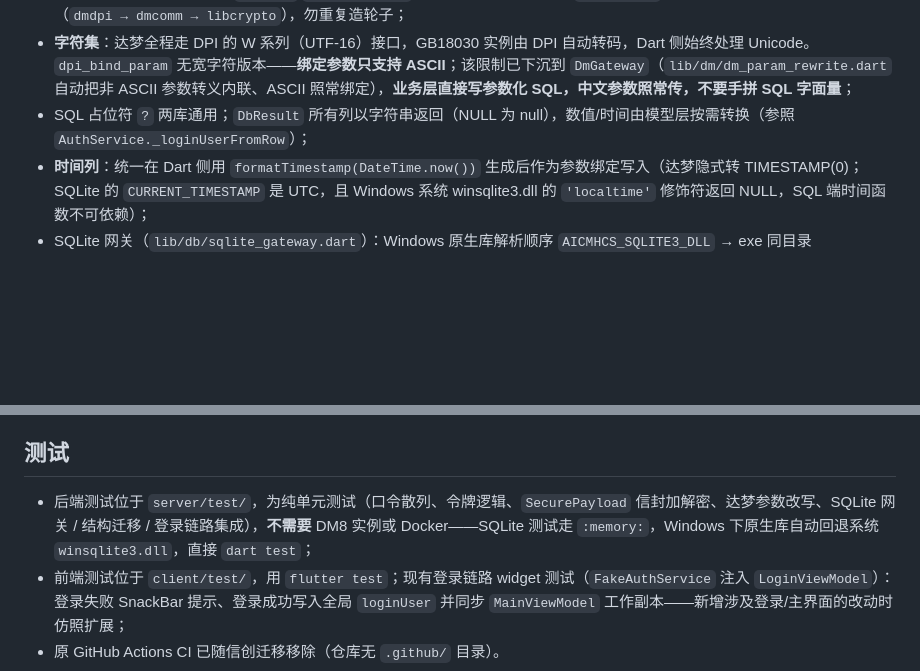
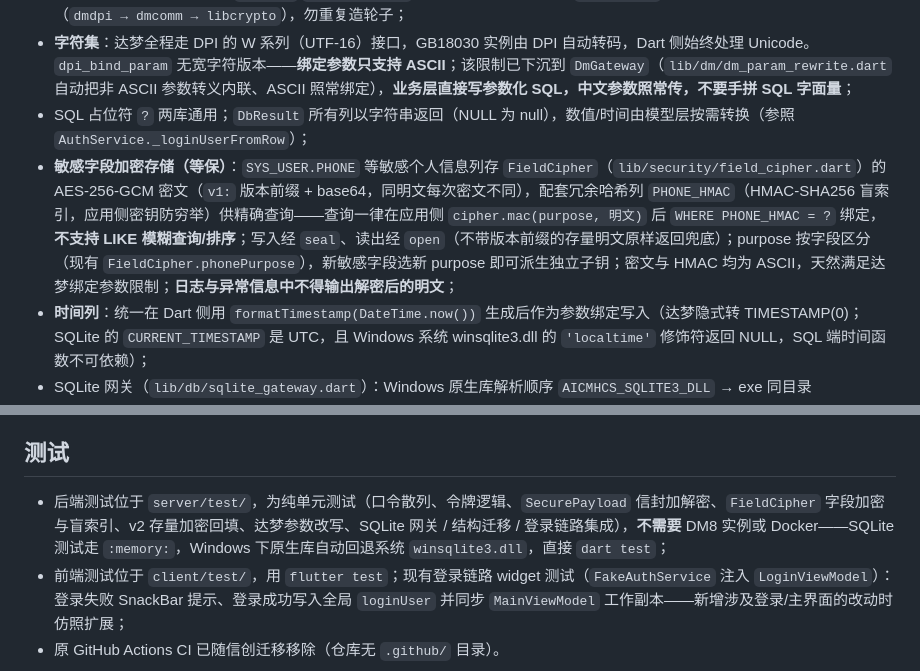
Before and after one commit to zjchenxk/AiCMHCS, a Markdown page: AGENTS.md, 2 parts joined by grey strips. Rendered like a GitHub page; blank space fills up the shorter version.

```diff
--- a/AGENTS.md
+++ b/AGENTS.md
@@ -78,6 +78,7 @@ cd client && flutter analyze && dart format --set-exit-if-changed . && flutter t
 - 业务代码统一经 `DatabaseGateway`（`lib/db/database_gateway.dart`）访问数据库，**不要直接使用 `Dpi` / `DmConnection` / sqlite3**（FFI 调用同步阻塞，会卡住 HTTP 事件循环）；两个实现（`DmGateway` / `SqliteGateway`）共用 `lib/db/worker_gateway.dart` 的 isolate 工作区基类：连接在独立 isolate 串行执行，默认 30 秒超时；达梦侧 `query`/`ping` 失败自动重连并重试一次，`execute`/`executeDirect` **不重试**（防重复写入）。`Dpi.open()` 已处理 DLL 依赖链多轮加载（`dmdpi → dmcomm → libcrypto`），勿重复造轮子；
 - **字符集**：达梦全程走 DPI 的 W 系列（UTF-16）接口，GB18030 实例由 DPI 自动转码，Dart 侧始终处理 Unicode。`dpi_bind_param` 无宽字符版本——**绑定参数只支持 ASCII**；该限制已下沉到 `DmGateway`（`lib/dm/dm_param_rewrite.dart` 自动把非 ASCII 参数转义内联、ASCII 照常绑定），**业务层直接写参数化 SQL，中文参数照常传，不要手拼 SQL 字面量**；
 - SQL 占位符 `?` 两库通用；`DbResult` 所有列以字符串返回（NULL 为 null），数值/时间由模型层按需转换（参照 `AuthService._loginUserFromRow`）；
+- **敏感字段加密存储（等保）**：`SYS_USER.PHONE` 等敏感个人信息列存 `FieldCipher`（`lib/security/field_cipher.dart`）的 AES-256-GCM 密文（`v1:` 版本前缀 + base64，同明文每次密文不同），配套冗余哈希列 `PHONE_HMAC`（HMAC-SHA256 盲索引，应用侧密钥防穷举）供精确查询——查询一律在应用侧 `cipher.mac(purpose, 明文)` 后 `WHERE PHONE_HMAC = ?` 绑定，**不支持 LIKE 模糊查询/排序**；写入经 `seal`、读出经 `open`（不带版本前缀的存量明文原样返回兜底）；purpose 按字段区分（现有 `FieldCipher.phonePurpose`），新敏感字段选新 purpose 即可派生独立子钥；密文与 HMAC 均为 ASCII，天然满足达梦绑定参数限制；**日志与异常信息中不得输出解密后的明文**；
 - **时间列**：统一在 Dart 侧用 `formatTimestamp(DateTime.now())` 生成后作为参数绑定写入（达梦隐式转 TIMESTAMP(0)；SQLite 的 `CURRENT_TIMESTAMP` 是 UTC，且 Windows 系统 winsqlite3.dll 的 `'localtime'` 修饰符返回 NULL，SQL 端时间函数不可依赖）；
 - SQLite 网关（`lib/db/sqlite_gateway.dart`）：Windows 原生库解析顺序 `AICMHCS_SQLITE3_DLL` → exe 同目录 `sqlite3.dll` → 系统 `winsqlite3.dll`（单机版打包时随包分发官方 sqlite3.dll 即可）；`:memory:` 供测试，按路径缓存防 dart_frog 热重载泄漏 isolate。依赖锁定 `sqlite3` **2.4.0 双保险**：`server/pubspec.yaml` 精确锁定（勿加 `^`）+ 根 `pubspec.yaml` 的 `dependency_overrides`——后者优先级高于一切约束，实测连 `pub upgrade --major-versions` 都会被挡下（pub 会警告 `dependency_overrides prevents upgrades for: sqlite3`，属预期，无需处理）。原因：3.x 删除了 `open.dart` 的动态库覆盖机制、改为构建期 hook 下载预编译库，与 dart_frog 打包/离线信创环境/随包分发 dll 冲突。将来若要升 3.x，必须先删根 pubspec 的 override。
 
@@ -177,7 +188,7 @@ cd client && flutter analyze && dart format --set-exit-if-changed . && flutter t
 
 ## 测试
 
-- 后端测试位于 `server/test/`，为纯单元测试（口令散列、令牌逻辑、`SecurePayload` 信封加解密、达梦参数改写、SQLite 网关 / 结构迁移 / 登录链路集成），**不需要** DM8 实例或 Docker——SQLite 测试走 `:memory:`，Windows 下原生库自动回退系统 `winsqlite3.dll`，直接 `dart test`；
+- 后端测试位于 `server/test/`，为纯单元测试（口令散列、令牌逻辑、`SecurePayload` 信封加解密、`FieldCipher` 字段加密与盲索引、v2 存量加密回填、达梦参数改写、SQLite 网关 / 结构迁移 / 登录链路集成），**不需要** DM8 实例或 Docker——SQLite 测试走 `:memory:`，Windows 下原生库自动回退系统 `winsqlite3.dll`，直接 `dart test`；
 - 前端测试位于 `client/test/`，用 `flutter test`；现有登录链路 widget 测试（`FakeAuthService` 注入 `LoginViewModel`）：登录失败 SnackBar 提示、登录成功写入全局 `loginUser` 并同步 `MainViewModel` 工作副本——新增涉及登录/主界面的改动时仿照扩展；
 - 原 GitHub Actions CI 已随信创迁移移除（仓库无 `.github/` 目录）。
 
```
Also changed, not shown: other parts of AGENTS.md (+14 -4 lines), README.md (+3 -1 lines).
